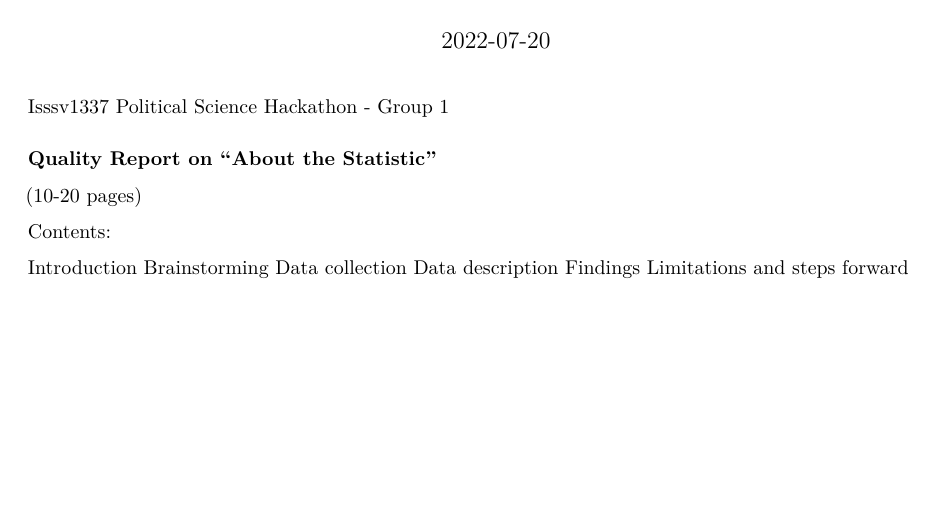
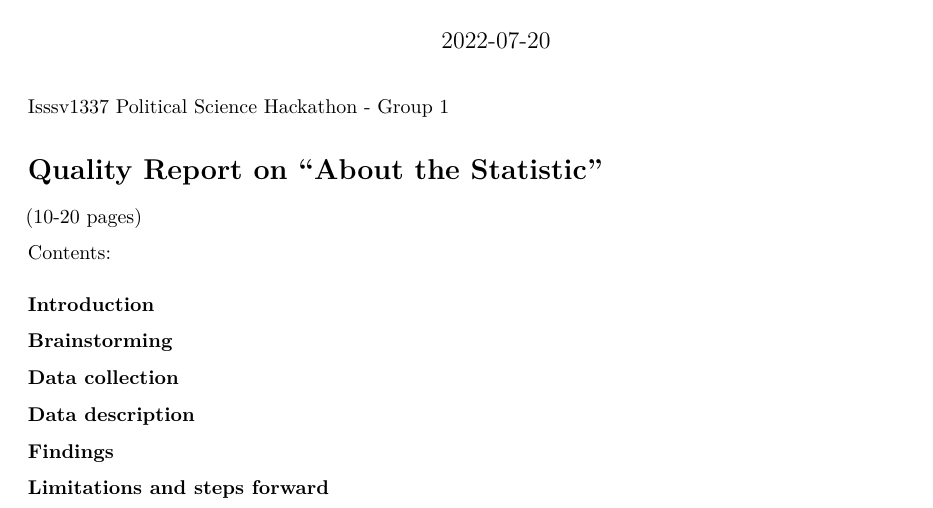
Before and after one commit to astullel/SSB---case-project, an R Markdown document (SSB Report.Rmd): part of the page, cut so that both start at the same text, the shorter picture padded with empty space. Rendered offline with R 4.5, knitr and Pandoc, then LaTeX, with nearby package versions.

Commit message:
Added stuff

```diff
--- a/SSB Report.Rmd
+++ b/SSB Report.Rmd
@@ -12,15 +12,20 @@ knitr::opts_chunk$set(echo = TRUE)
 Isssv1337 Political Science Hackathon - Group 1
 
 
-### Quality Report on "About the Statistic"
+# Quality Report on "About the Statistic"
 (10-20 pages)
 
 
 Contents:
 
-Introduction
-Brainstorming
-Data collection
-Data description
-Findings
-Limitations and steps forward
+### Introduction
+
+### Brainstorming
+
+### Data collection
+
+### Data description
+
+### Findings
+
+### Limitations and steps forward
```
